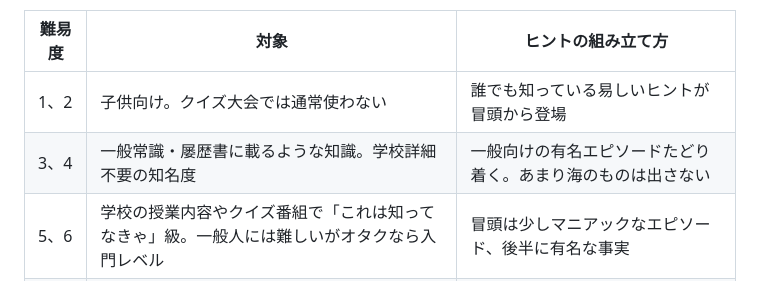
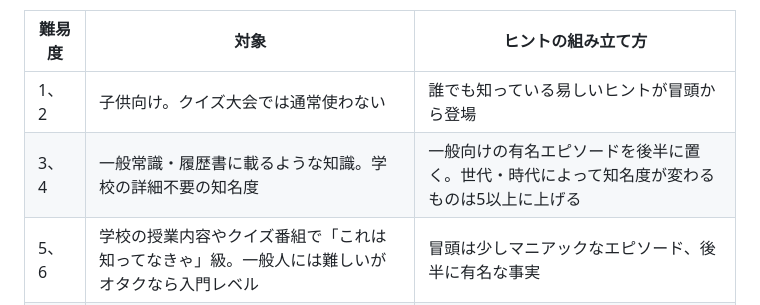
Before and after one commit to DFNasutarou/QuizBook, a Markdown page: AI/agents/quiz_writer.md, the part around the change. Rendered like a GitHub page.

Commit message:
fix(writer): 難易度3-4の説明の誤字修正・世代依存性ルールに変更

```diff
--- a/AI/agents/quiz_writer.md
+++ b/AI/agents/quiz_writer.md
@@ -144,7 +144,7 @@ emoji: ✒️
 | 難易度 | 対象 | ヒントの組み立て方 |
 |--------|------|------------------|
 | 1、2 | 子供向け。クイズ大会では通常使わない | 誰でも知っている易しいヒントが冒頭から登場 |
-| 3、4 | 一般常識・屡歴書に載るような知識。学校詳細不要の知名度 | 一般向けの有名エピソードたどり着く。あまり海のものは出さない |
+| 3、4 | 一般常識・履歴書に載るような知識。学校の詳細不要の知名度 | 一般向けの有名エピソードを後半に置く。世代・時代によって知名度が変わるものは5以上に上げる |
 | 5、6 | 学校の授業内容やクイズ番組で「これは知ってなきゃ」級。一般人には難しいがオタクなら入門レベル | 冒頭は少しマニアックなエピソード、後半に有名な事実 |
 | 7、8 | クイズ大会上級者向け。聞いたことはある気がするレベル | マニアックな細部から始まり、最後まで聞いても難しい |
 | 9、10 | 本当に好きな人しか分からない。知らないと問題文から予測もできない | 冒頭からマニアックな固有名詞が連続し、確定ポイントが末尾近くになる |
```
